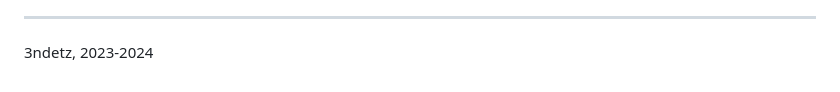
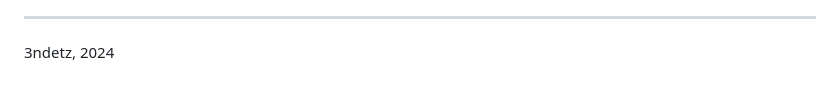
Before and after one commit to 3ndetz/NeuroDeva, a Markdown page: README.md, the part around the change. GitHub-like rendering.

```diff
--- a/README.md
+++ b/README.md
@@ -293,4 +293,4 @@ In the code you can see huge commented out dumps, don't pay attention, because I
 
 
 ---
-3ndetz, 2023-2024
+3ndetz, 2024
```
